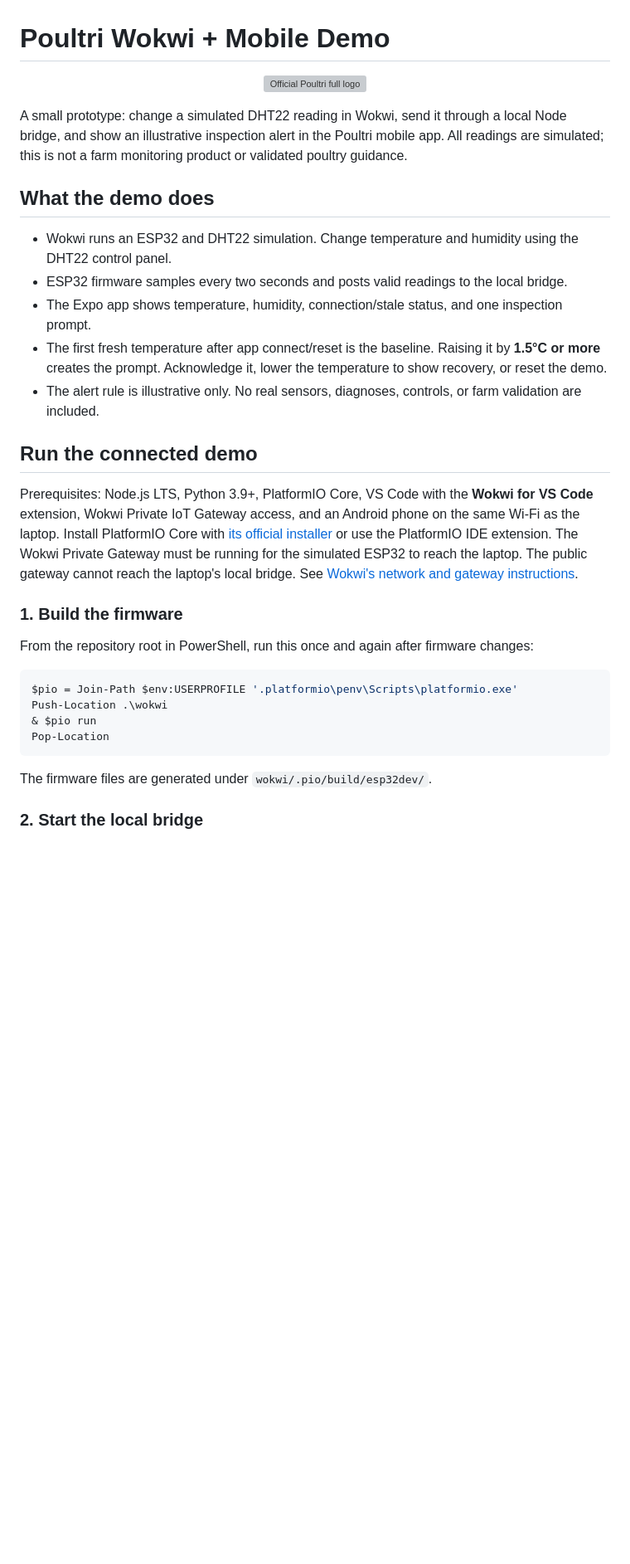
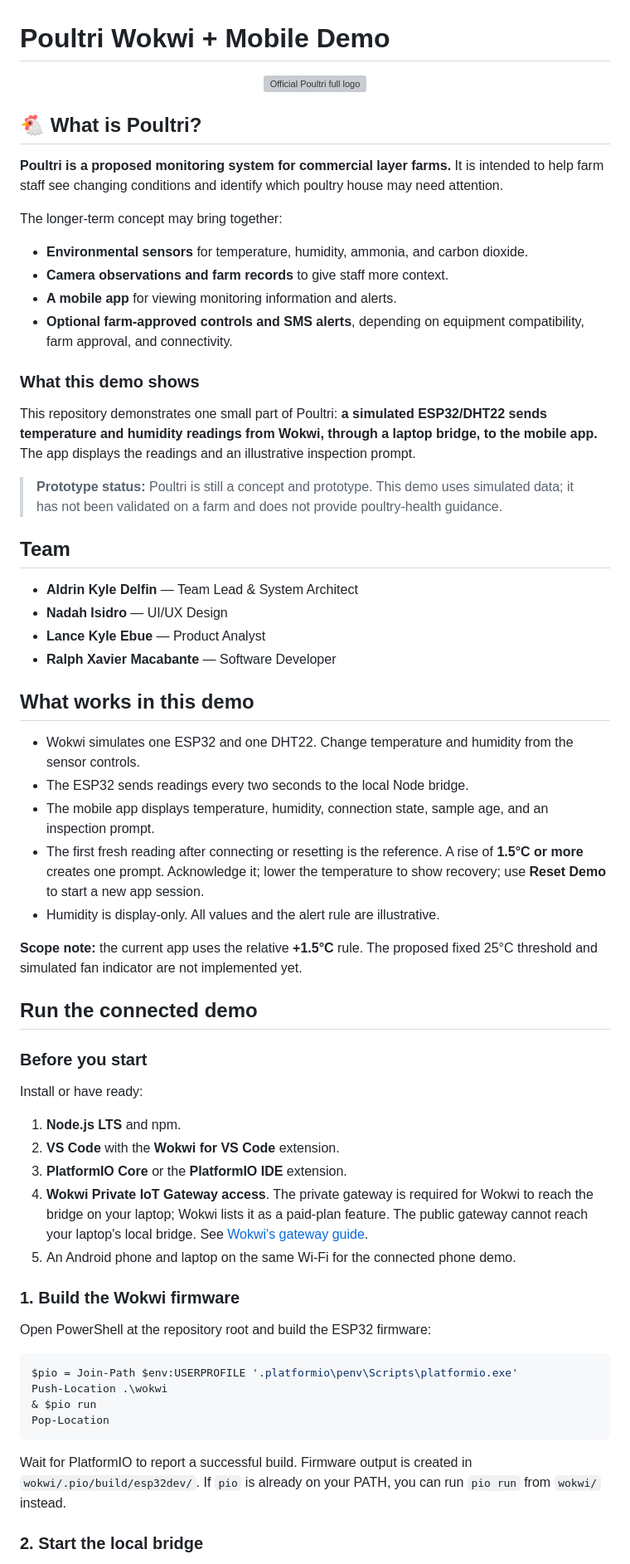
Before and after one commit to kyledelfin2006/poultri-app, a Markdown page: README.md, the part around one of its changes. Shown at 83% size. Rendered like a GitHub page; blank space fills up the shorter version; grey boxes are pictures that could not be loaded.

Commit message:
Expand README with project overview and connected demo instructions

````diff
--- a/README.md
+++ b/README.md
@@ -5,22 +5,54 @@
 </p>
 
-A small prototype: change a simulated DHT22 reading in Wokwi, send it through a local Node bridge, and show an illustrative inspection alert in the Poultri mobile app. All readings are simulated; this is not a farm monitoring product or validated poultry guidance.
+## 🐔 What is Poultri?
 
-## What the demo does
+**Poultri is a proposed monitoring system for commercial layer farms.** It is intended to help farm staff see changing conditions and identify which poultry house may need attention.
 
-- Wokwi runs an ESP32 and DHT22 simulation. Change temperature and humidity using the DHT22 control panel.
-- ESP32 firmware samples every two seconds and posts valid readings to the local bridge.
-- The Expo app shows temperature, humidity, connection/stale status, and one inspection prompt.
-- The first fresh temperature after app connect/reset is the baseline. Raising it by **1.5°C or more** creates the prompt. Acknowledge it, lower the temperature to show recovery, or reset the demo.
-- The alert rule is illustrative only. No real sensors, diagnoses, controls, or farm validation are included.
+The longer-term concept may bring together:
+
+- **Environmental sensors** for temperature, humidity, ammonia, and carbon dioxide.
+- **Camera observations and farm records** to give staff more context.
+- **A mobile app** for viewing monitoring information and alerts.
+- **Optional farm-approved controls and SMS alerts**, depending on equipment compatibility, farm approval, and connectivity.
+
+### What this demo shows
+
+This repository demonstrates one small part of Poultri: **a simulated ESP32/DHT22 sends temperature and humidity readings from Wokwi, through a laptop bridge, to the mobile app.** The app displays the readings and an illustrative inspection prompt.
+
+> **Prototype status:** Poultri is still a concept and prototype. This demo uses simulated data; it has not been validated on a farm and does not provide poultry-health guidance.
+
+## Team
+
+- **Aldrin Kyle Delfin** — Team Lead & System Architect
+- **Nadah Isidro** — UI/UX Design
+- **Lance Kyle Ebue** — Product Analyst
+- **Ralph Xavier Macabante** — Software Developer
+
+## What works in this demo
+
+- Wokwi simulates one ESP32 and one DHT22. Change temperature and humidity from the sensor controls.
+- The ESP32 sends readings every two seconds to the local Node bridge.
+- The mobile app displays temperature, humidity, connection state, sample age, and an inspection prompt.
+- The first fresh reading after connecting or resetting is the reference. A rise of **1.5°C or more** creates one prompt. Acknowledge it; lower the temperature to show recovery; use **Reset Demo** to start a new app session.
+- Humidity is display-only. All values and the alert rule are illustrative.
+
+**Scope note:** the current app uses the relative **+1.5°C** rule. The proposed fixed 25°C threshold and simulated fan indicator are not implemented yet.
 
 ## Run the connected demo
 
-Prerequisites: Node.js LTS, Python 3.9+, PlatformIO Core, VS Code with the **Wokwi for VS Code** extension, Wokwi Private IoT Gateway access, and an Android phone on the same Wi-Fi as the laptop. Install PlatformIO Core with [its official installer](https://docs.platformio.org/en/latest/core/installation/methods/installer-script.html) or use the PlatformIO IDE extension. The Wokwi Private Gateway must be running for the simulated ESP32 to reach the laptop. The public gateway cannot reach the laptop's local bridge. See [Wokwi's network and gateway instructions](https://docs.wokwi.com/guides/esp32-wifi).
+### Before you start
 
-### 1. Build the firmware
+Install or have ready:
 
-From the repository root in PowerShell, run this once and again after firmware changes:
+1. **Node.js LTS** and npm.
+2. **VS Code** with the **Wokwi for VS Code** extension.
+3. **PlatformIO Core** or the **PlatformIO IDE** extension.
+4. **Wokwi Private IoT Gateway access**. The private gateway is required for Wokwi to reach the bridge on your laptop; Wokwi lists it as a paid-plan feature. The public gateway cannot reach your laptop's local bridge. See [Wokwi's gateway guide](https://docs.wokwi.com/guides/esp32-wifi).
+5. An Android phone and laptop on the same Wi-Fi for the connected phone demo.
+
+### 1. Build the Wokwi firmware
+
+Open PowerShell at the repository root and build the ESP32 firmware:
 
 ```powershell
 $pio = Join-Path $env:USERPROFILE '.platformio\penv\Scripts\platformio.exe'
@@ -29,7 +61,7 @@ Push-Location .\wokwi
 Pop-Location
 ```
 
-The firmware files are generated under `wokwi/.pio/build/esp32dev/`.
+Wait for PlatformIO to report a successful build. Firmware output is created in `wokwi/.pio/build/esp32dev/`. If `pio` is already on your PATH, you can run `pio run` from `wokwi/` instead.
 
 ### 2. Start the local bridge
 
````
Also changed, not shown: other parts of README.md (+52 -12 lines).
